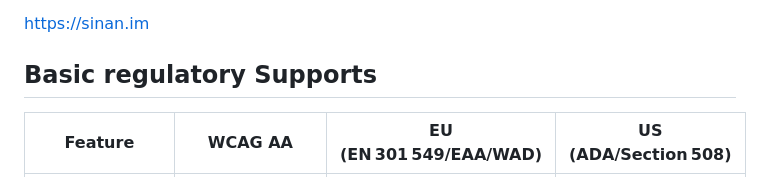
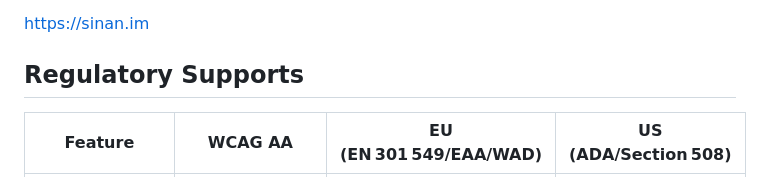
Before and after one commit to sinanisler/accessibility-widget, a Markdown page: README.md, the part around the change. GitHub-like rendering.

Commit message:
Fix heading typo in README.md for regulatory supports section

```diff
--- a/README.md
+++ b/README.md
@@ -6,7 +6,7 @@ A comprehensive, lightweight accessibility tool that enhances web accessibility
 https://sinan.im
 
 
-## Basic regulatory Supports
+## Regulatory Supports
 
 | **Feature**                         |                  **WCAG AA**                 | **EU (EN 301 549/EAA/WAD)** | **US (ADA/Section 508)** |
 | ----------------------------------- | :------------------------------------------: | :-------------------------: | :----------------------: |
```
